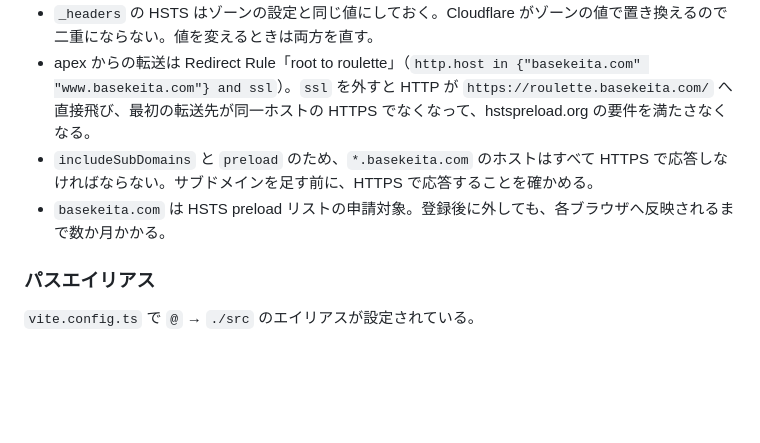
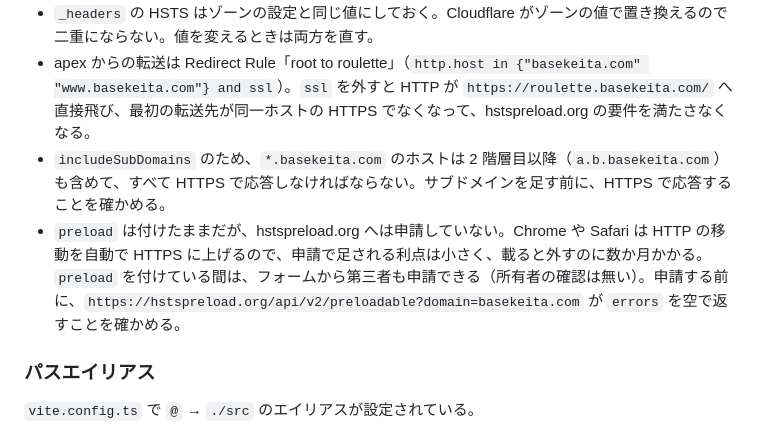
Before and after one commit to KeitaOsaki/deki-roulette, a Markdown page: CLAUDE.md, the part around the change. Rendered like a GitHub page; blank space fills up the shorter version.

Commit message:
docs: note that HSTS preload is not submitted
The header keeps the preload directive, which lets anyone submit the
domain through the hstspreload.org form. Record that no submission was
made and why, so the next change to the HSTS setting accounts for it.

Co-Authored-By: Claude Sonnet 5.5 <noreply@anthropic.com>

```diff
--- a/CLAUDE.md
+++ b/CLAUDE.md
@@ -152,8 +152,8 @@ Google AdSense の手動ユニットを `PageFrame` に 2 枠置く。フッタ
 - HSTS は Cloudflare の SSL/TLS → エッジ証明書で、max-age 12 か月・サブドメインを含める・プリロードの 3 つをオンにしている。apex の転送応答と `tabi-gacha.basekeita.com` はこのリポジトリの配信物を通らないので、`_headers` だけでは付かない。
 - `_headers` の HSTS はゾーンの設定と同じ値にしておく。Cloudflare がゾーンの値で置き換えるので二重にならない。値を変えるときは両方を直す。
 - apex からの転送は Redirect Rule「root to roulette」（`http.host in {"basekeita.com" "www.basekeita.com"} and ssl`）。`ssl` を外すと HTTP が `https://roulette.basekeita.com/` へ直接飛び、最初の転送先が同一ホストの HTTPS でなくなって、hstspreload.org の要件を満たさなくなる。
-- `includeSubDomains` と `preload` のため、`*.basekeita.com` のホストはすべて HTTPS で応答しなければならない。サブドメインを足す前に、HTTPS で応答することを確かめる。
-- `basekeita.com` は HSTS preload リストの申請対象。登録後に外しても、各ブラウザへ反映されるまで数か月かかる。
+- `includeSubDomains` のため、`*.basekeita.com` のホストは 2 階層目以降（`a.b.basekeita.com`）も含めて、すべて HTTPS で応答しなければならない。サブドメインを足す前に、HTTPS で応答することを確かめる。
+- `preload` は付けたままだが、hstspreload.org へは申請していない。Chrome や Safari は HTTP の移動を自動で HTTPS に上げるので、申請で足される利点は小さく、載ると外すのに数か月かかる。`preload` を付けている間は、フォームから第三者も申請できる（所有者の確認は無い）。申請する前に、`https://hstspreload.org/api/v2/preloadable?domain=basekeita.com` が `errors` を空で返すことを確かめる。
 
 ### パスエイリアス
 
```
